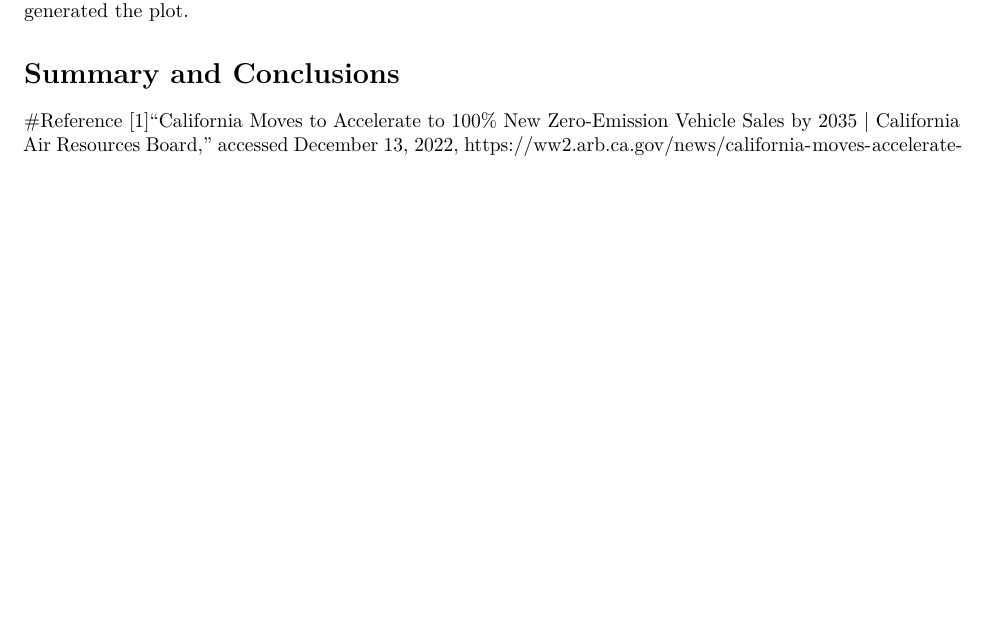
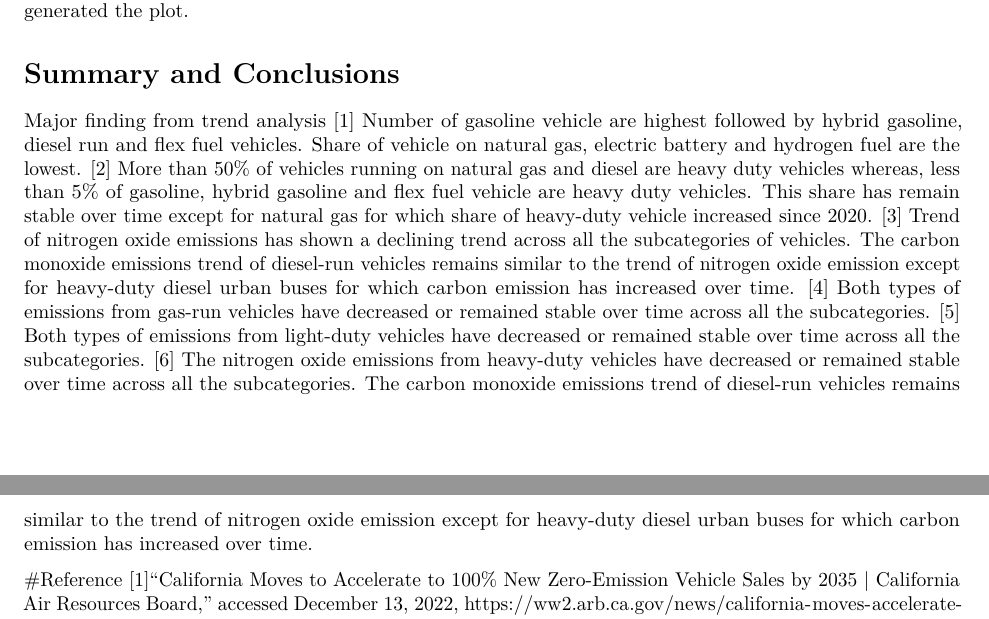
Before and after one commit to tyx1719/Final-Project_Shidi-Soumya-Yuxuan, an R Markdown document (Code_Main Markdown.Rmd): part of page 19 of 19 before the commit and two parts of pages 19 and 20 of 20 after it, the two joined at a grey line, cut so that both start at the same text, the shorter picture padded with empty space. Rendered offline with R 4.5, knitr and Pandoc, then LaTeX, with nearby package versions; some code elsewhere in the file could not run offline.

Commit message:
Added summaries of trend analysis

```diff
--- a/Code_Main Markdown.Rmd
+++ b/Code_Main Markdown.Rmd
@@ -843,9 +843,13 @@ summary(reg6)
 Note that the `echo = FALSE` parameter was added to the code chunk to prevent printing of the R code that generated the plot.
 
 # Summary and Conclusions
-
-
-
+Major finding from trend analysis
+[1] Number of gasoline vehicle are highest followed by hybrid gasoline, diesel run and flex fuel vehicles. Share of vehicle on natural gas, electric battery and hydrogen fuel are the lowest.
+[2] More than 50% of vehicles running on natural gas and diesel are heavy duty vehicles whereas, less than 5% of gasoline, hybrid gasoline and flex fuel vehicle are heavy duty vehicles. This share has remain stable over time except for natural gas for which share of heavy-duty vehicle increased since 2020.
+[3] Trend of nitrogen oxide emissions has shown a declining trend across all the subcategories of vehicles. The carbon monoxide emissions trend of diesel-run vehicles remains similar to the trend of nitrogen oxide emission except for heavy-duty diesel urban buses for which carbon emission has increased over time.
+[4] Both types of emissions from gas-run vehicles have decreased or remained stable over time across all the subcategories.
+[5] Both types of emissions from light-duty vehicles have decreased or remained stable over time across all the subcategories.
+[6] The nitrogen oxide emissions from heavy-duty vehicles have decreased or remained stable over time across all the subcategories. The carbon monoxide emissions trend of diesel-run vehicles remains similar to the trend of nitrogen oxide emission except for heavy-duty diesel urban buses for which carbon emission has increased over time.
 
 #Reference
 [1]“California Moves to Accelerate to 100% New Zero-Emission Vehicle Sales by 2035 | California Air Resources Board,” accessed December 13, 2022, https://ww2.arb.ca.gov/news/california-moves-accelerate-100-new-zero-emission-vehicle-sales-2035.
```
Also changed, not shown: Code_Main Markdown.Rmd (2 more changed lines).
